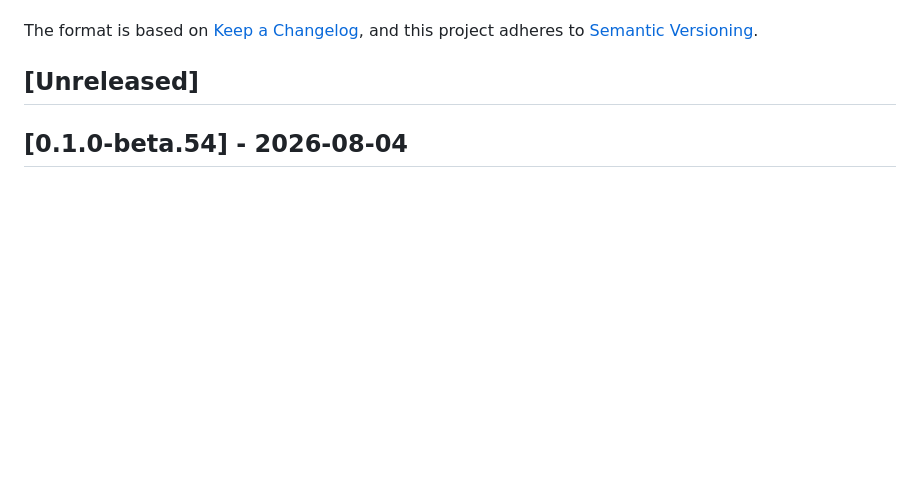
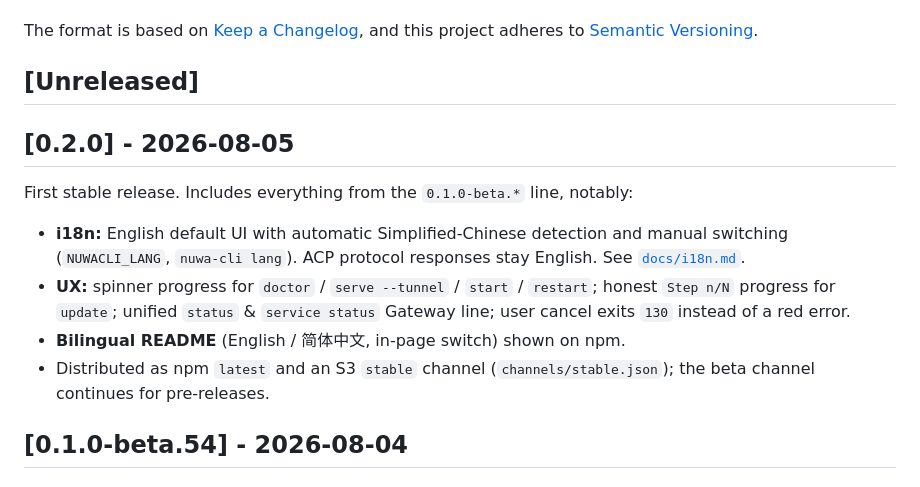
Before and after one commit to nuwax-ai/nuwa-cli, a Markdown page: CHANGELOG.md, the part around the change. Rendered like a GitHub page; blank space fills up the shorter version.

Commit message:
docs(changelog): 0.2.0 stable release entry

```diff
--- a/CHANGELOG.md
+++ b/CHANGELOG.md
@@ -6,6 +6,15 @@ The format is based on [Keep a Changelog](https://keepachangelog.com/en/1.0.0/),
 and this project adheres to [Semantic Versioning](https://semver.org/spec/v2.0.0.html).
 
 ## [Unreleased]
+
+## [0.2.0] - 2026-08-05
+
+First stable release. Includes everything from the `0.1.0-beta.*` line, notably:
+
+- **i18n:** English default UI with automatic Simplified-Chinese detection and manual switching (`NUWACLI_LANG`, `nuwa-cli lang`). ACP protocol responses stay English. See [`docs/i18n.md`](docs/i18n.md).
+- **UX:** spinner progress for `doctor` / `serve --tunnel` / `start` / `restart`; honest `Step n/N` progress for `update`; unified `status` & `service status` Gateway line; user cancel exits `130` instead of a red error.
+- **Bilingual README** (English / 简体中文, in-page switch) shown on npm.
+- Distributed as npm `latest` and an S3 `stable` channel (`channels/stable.json`); the beta channel continues for pre-releases.
 
 ## [0.1.0-beta.54] - 2026-08-04
 
```
